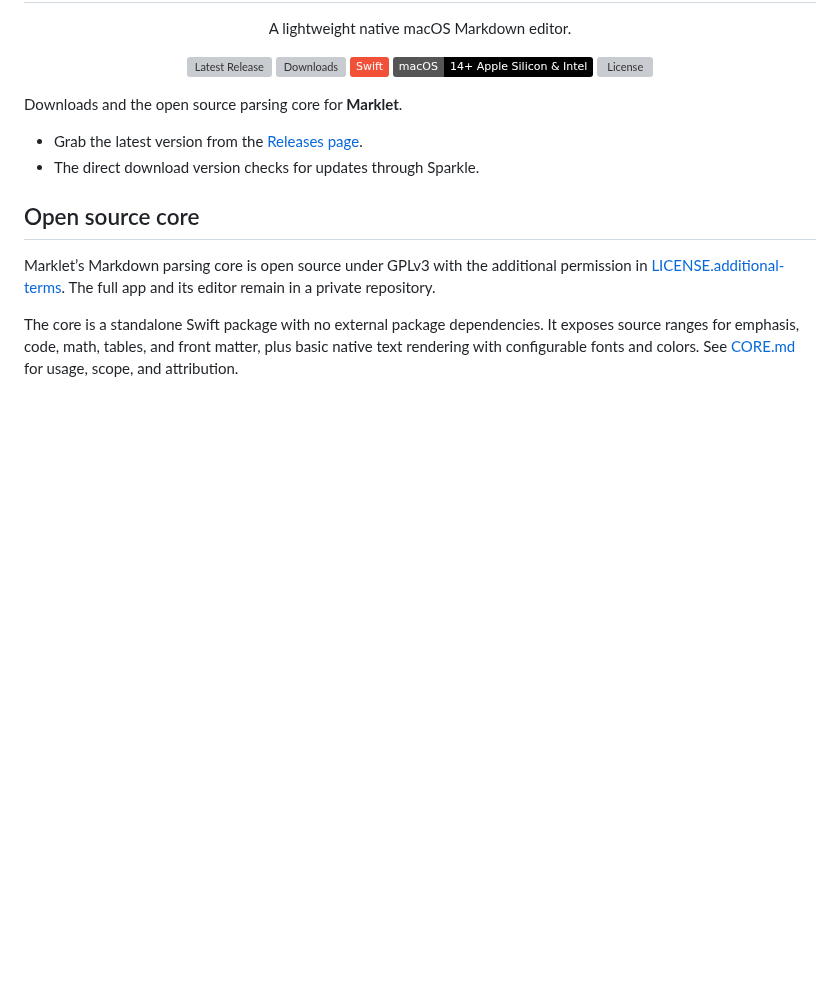
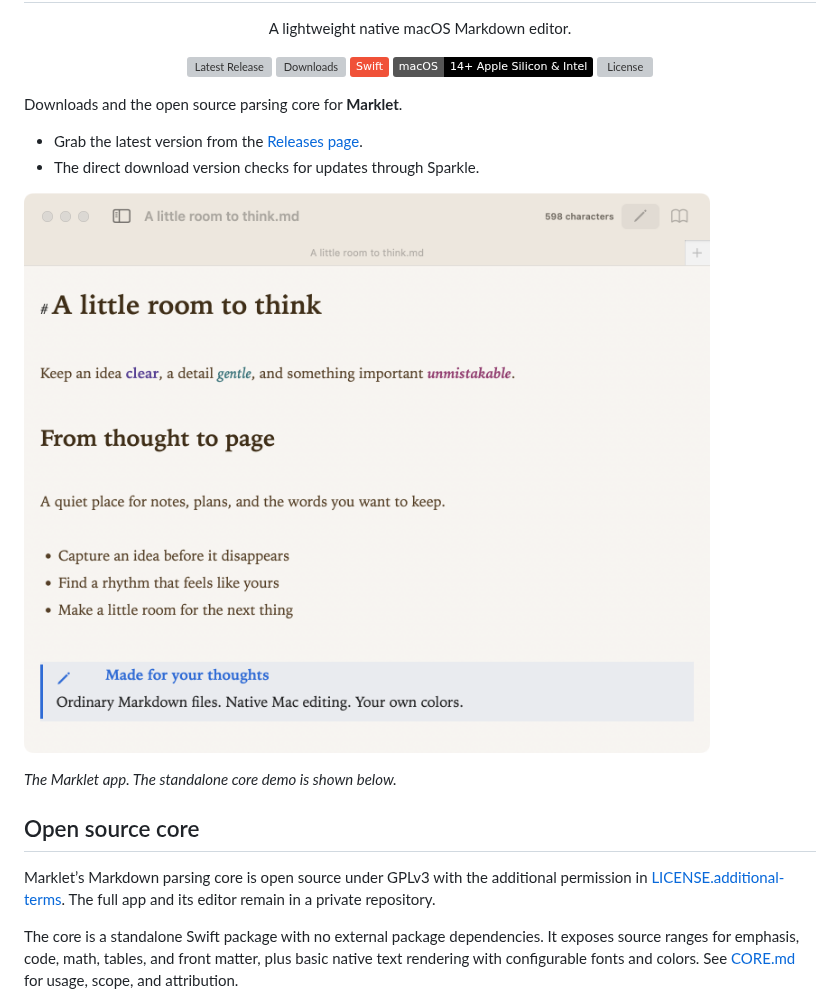
Before and after one commit to wakmail/Marklet, a Markdown page: README.md, the part around the change. GitHub-like rendering; pictures changed too: media/marklet-window.png (added); badges without logos; blank space fills up the shorter version; grey boxes are pictures that could not be loaded.

Commit message:
Show full Marklet window in README

```diff
--- a/README.md
+++ b/README.md
@@ -16,6 +16,10 @@ Downloads and the open source parsing core for **Marklet**.
 
 - Grab the latest version from the [Releases page](https://github.com/wakmail/Marklet/releases/latest).
 - The direct download version checks for updates through Sparkle.
+
+![Marklet app window showing a sample note in its current theme](media/marklet-window.png)
+
+*The Marklet app. The standalone core demo is shown below.*
 
 ## Open source core
 
```
